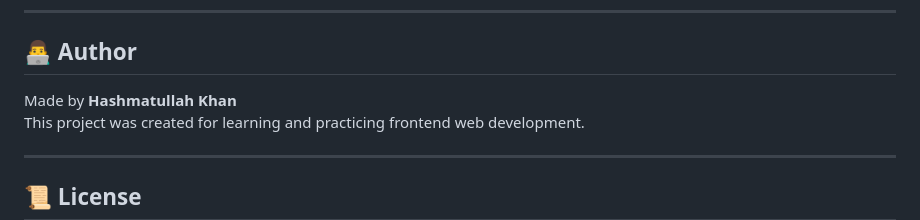
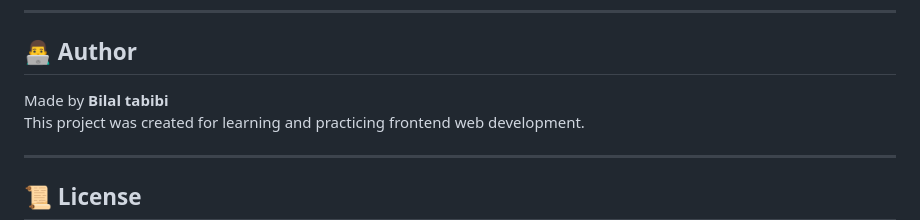
Before and after one commit to devnexuscodeforge-ops/Tindog, a Markdown page: README.md, the part around the change. GitHub-like rendering.

Commit message:
Update author name in README.md

```diff
--- a/README.md
+++ b/README.md
@@ -198,7 +198,7 @@ This project can be improved by adding:
 
 ## 👨‍💻 Author
 
-Made by **Hashmatullah Khan**
+Made by **Bilal tabibi**
 This project was created for learning and practicing frontend web development.
 
 ---
```
